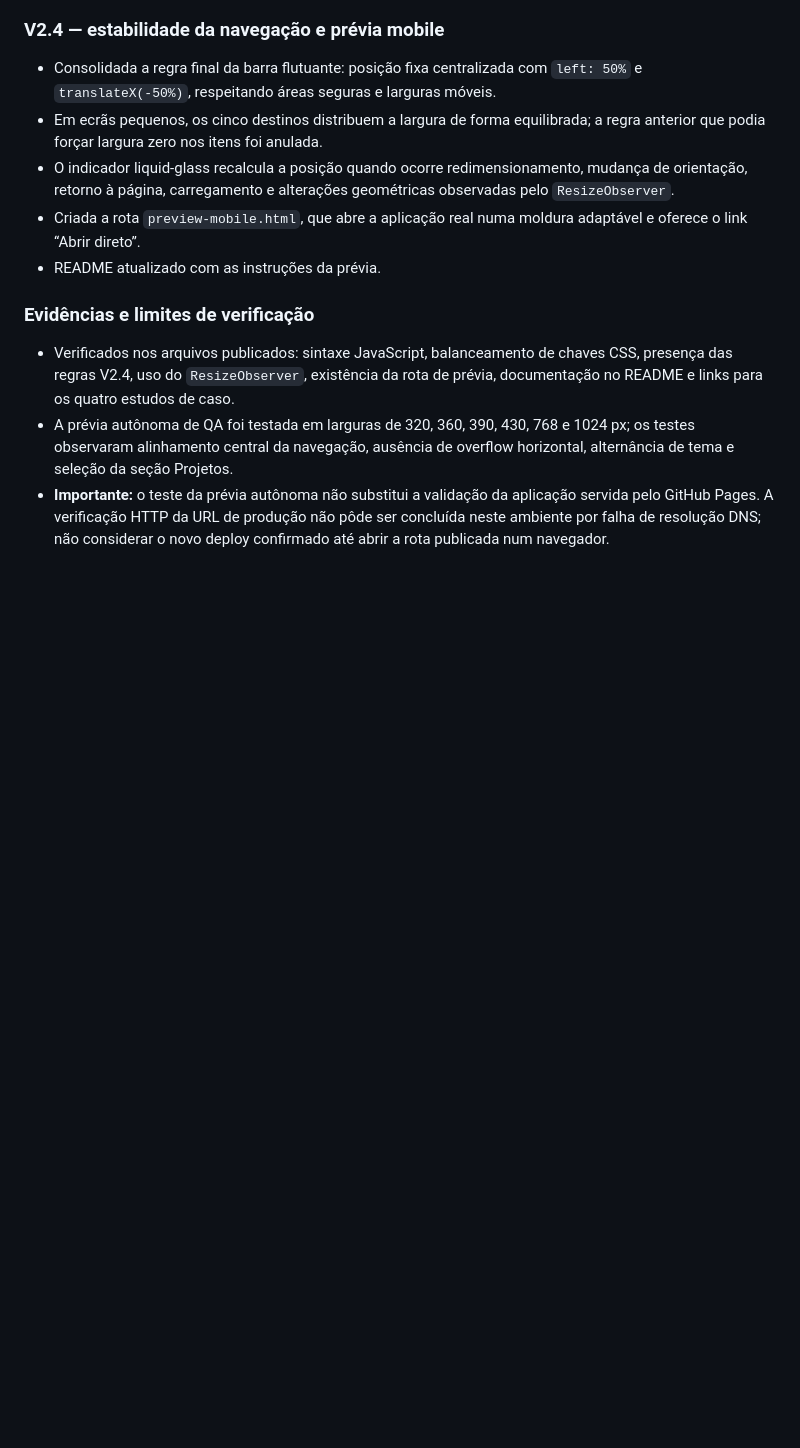
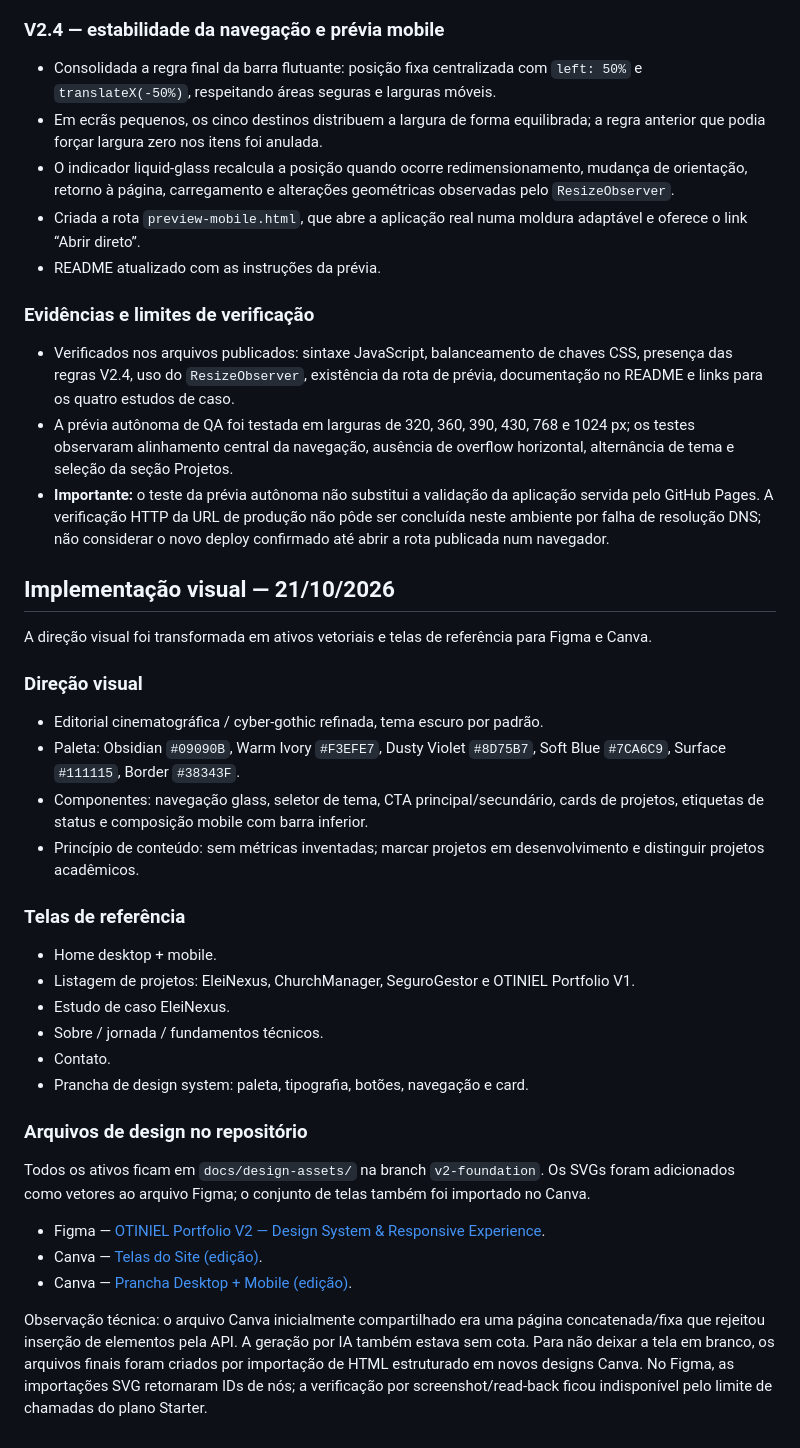
Before and after one commit to joots28/Otiniel-portifolio, a Markdown page: docs/PORTFOLIO-V2-MAPA.md, the part around the change. Rendered like a GitHub page; blank space fills up the shorter version.

Commit message:
Document Portfolio V2 design implementation in Figma and Canva

```diff
--- a/docs/PORTFOLIO-V2-MAPA.md
+++ b/docs/PORTFOLIO-V2-MAPA.md
@@ -86,3 +86,32 @@ As ideias anteriores de painel administrativo com colaboradores, OAuth, MFA, ban
 - Verificados nos arquivos publicados: sintaxe JavaScript, balanceamento de chaves CSS, presença das regras V2.4, uso do `ResizeObserver`, existência da rota de prévia, documentação no README e links para os quatro estudos de caso.
 - A prévia autônoma de QA foi testada em larguras de 320, 360, 390, 430, 768 e 1024 px; os testes observaram alinhamento central da navegação, ausência de overflow horizontal, alternância de tema e seleção da seção Projetos.
 - **Importante:** o teste da prévia autônoma não substitui a validação da aplicação servida pelo GitHub Pages. A verificação HTTP da URL de produção não pôde ser concluída neste ambiente por falha de resolução DNS; não considerar o novo deploy confirmado até abrir a rota publicada num navegador.
+
+
+
+## Implementação visual — 21/10/2026
+
+A direção visual foi transformada em ativos vetoriais e telas de referência para Figma e Canva.
+
+### Direção visual
+- Editorial cinematográfica / cyber-gothic refinada, tema escuro por padrão.
+- Paleta: Obsidian `#09090B`, Warm Ivory `#F3EFE7`, Dusty Violet `#8D75B7`, Soft Blue `#7CA6C9`, Surface `#111115`, Border `#38343F`.
+- Componentes: navegação glass, seletor de tema, CTA principal/secundário, cards de projetos, etiquetas de status e composição mobile com barra inferior.
+- Princípio de conteúdo: sem métricas inventadas; marcar projetos em desenvolvimento e distinguir projetos acadêmicos.
+
+### Telas de referência
+- Home desktop + mobile.
+- Listagem de projetos: EleiNexus, ChurchManager, SeguroGestor e OTINIEL Portfolio V1.
+- Estudo de caso EleiNexus.
+- Sobre / jornada / fundamentos técnicos.
+- Contato.
+- Prancha de design system: paleta, tipografia, botões, navegação e card.
+
+### Arquivos de design no repositório
+Todos os ativos ficam em `docs/design-assets/` na branch `v2-foundation`. Os SVGs foram adicionados como vetores ao arquivo Figma; o conjunto de telas também foi importado no Canva.
+
+- Figma — [OTINIEL Portfolio V2 — Design System & Responsive Experience](https://www.figma.com/design/bSKKZcpOLbpWfmaPdC2d5c).
+- Canva — [Telas do Site (edição)](https://www.canva.com/d/AQEqNhsFm0TaPjQ).
+- Canva — [Prancha Desktop + Mobile (edição)](https://www.canva.com/d/3xW7p-6_DLoE_mB).
+
+Observação técnica: o arquivo Canva inicialmente compartilhado era uma página concatenada/fixa que rejeitou inserção de elementos pela API. A geração por IA também estava sem cota. Para não deixar a tela em branco, os arquivos finais foram criados por importação de HTML estruturado em novos designs Canva. No Figma, as importações SVG retornaram IDs de nós; a verificação por screenshot/read-back ficou indisponível pelo limite de chamadas do plano Starter.
```
